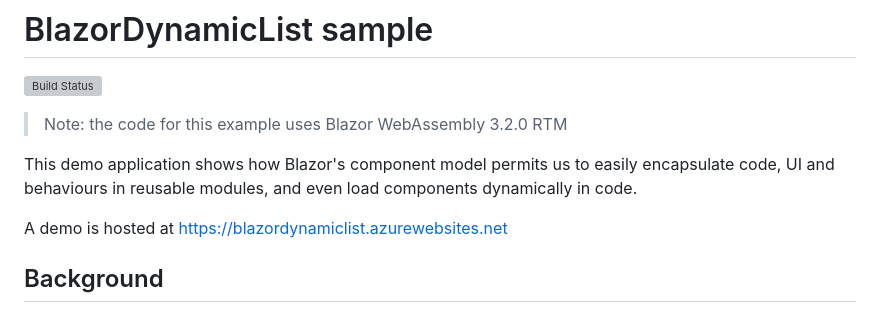
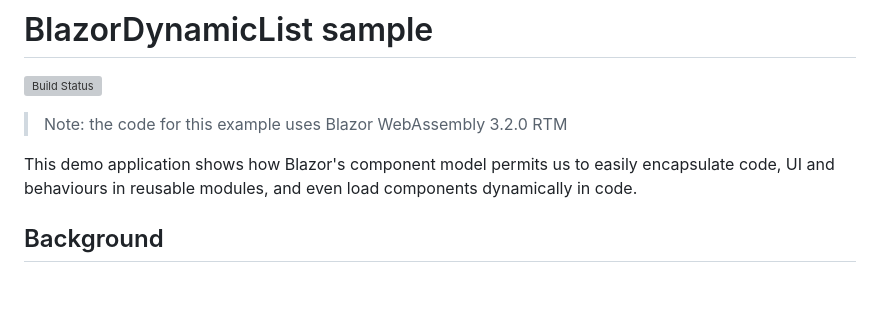
Before and after one commit to conficient/BlazorDynamicList, a Markdown page: README.md, the part around the change. Drawn GitHub-style; blank space fills up the shorter version; grey boxes are pictures that could not be loaded.

Commit message:
Removed link to demo
The demo site has been taken down

```diff
--- a/README.md
+++ b/README.md
@@ -6,8 +6,6 @@
 This demo application shows how Blazor's component model permits
 us to easily encapsulate code, UI and behaviours in reusable modules,
 and even load components dynamically in code.
-
-A demo is hosted at https://blazordynamiclist.azurewebsites.net
 
 ## Background
 
```
